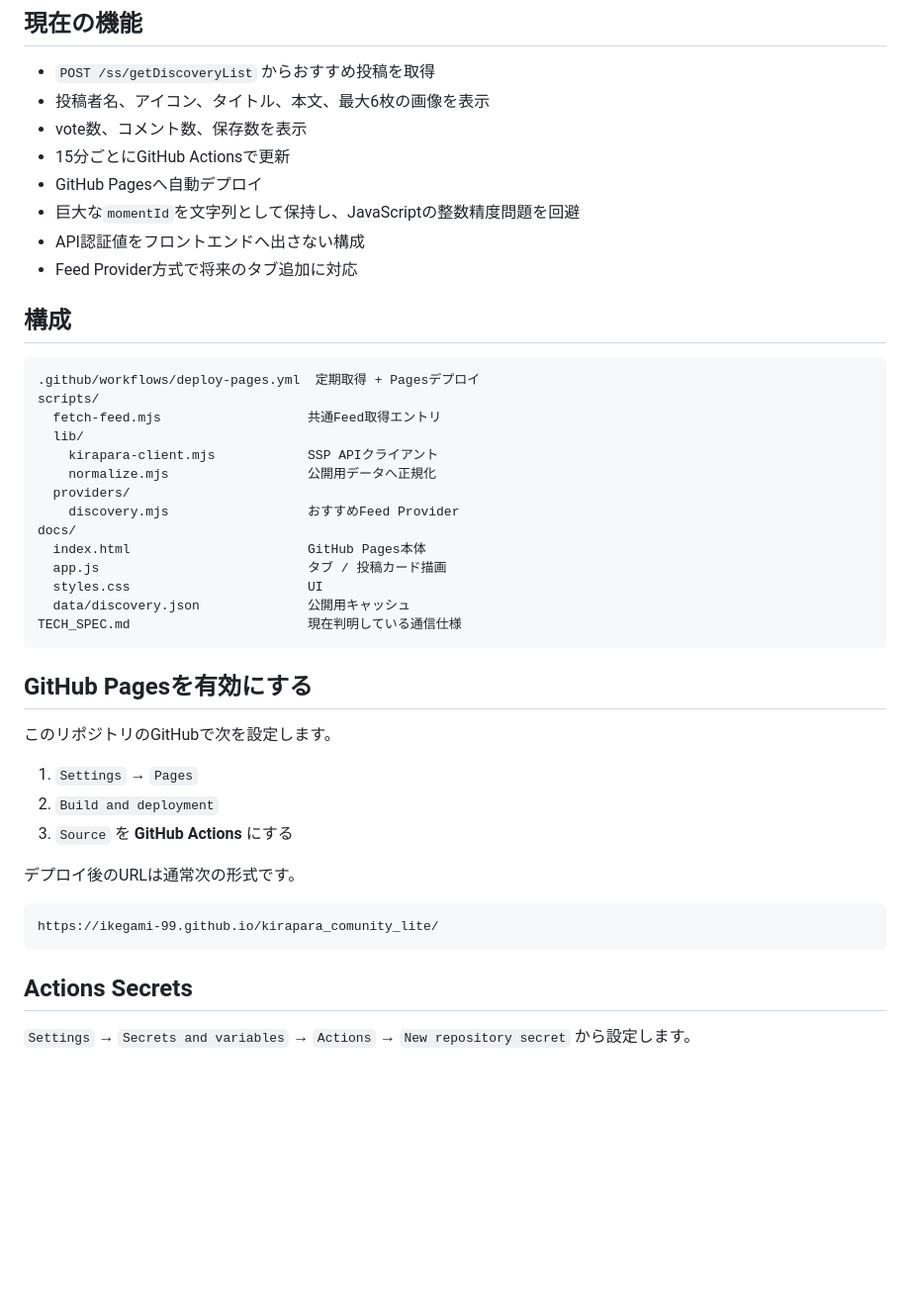
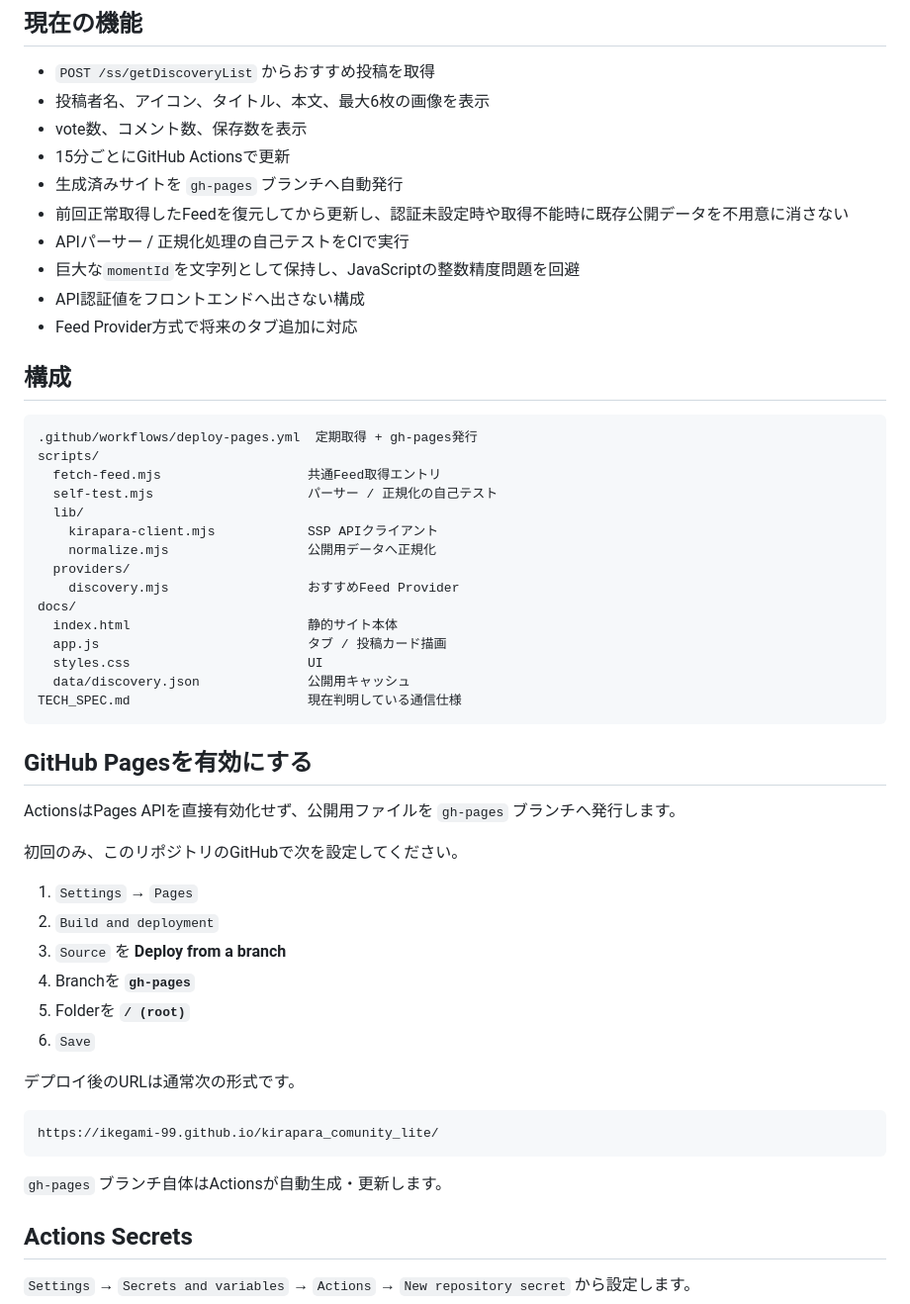
Before and after one commit to IKEGAMI-99/kirapara_comunity_lite, a Markdown page: README.md, the part around one of its changes. Shown at 99% size. Rendered like a GitHub page; blank space fills up the shorter version.

````diff
--- a/README.md
+++ b/README.md
@@ -12,7 +12,9 @@
 - 投稿者名、アイコン、タイトル、本文、最大6枚の画像を表示
 - vote数、コメント数、保存数を表示
 - 15分ごとにGitHub Actionsで更新
-- GitHub Pagesへ自動デプロイ
+- 生成済みサイトを `gh-pages` ブランチへ自動発行
+- 前回正常取得したFeedを復元してから更新し、認証未設定時や取得不能時に既存公開データを不用意に消さない
+- APIパーサー / 正規化処理の自己テストをCIで実行
 - 巨大な`momentId`を文字列として保持し、JavaScriptの整数精度問題を回避
 - API認証値をフロントエンドへ出さない構成
 - Feed Provider方式で将来のタブ追加に対応
@@ -20,16 +22,17 @@
 ## 構成
 
 ```text
-.github/workflows/deploy-pages.yml  定期取得 + Pagesデプロイ
+.github/workflows/deploy-pages.yml  定期取得 + gh-pages発行
 scripts/
   fetch-feed.mjs                   共通Feed取得エントリ
+  self-test.mjs                    パーサー / 正規化の自己テスト
   lib/
     kirapara-client.mjs            SSP APIクライアント
     normalize.mjs                  公開用データへ正規化
   providers/
     discovery.mjs                  おすすめFeed Provider
 docs/
-  index.html                       GitHub Pages本体
+  index.html                       静的サイト本体
   app.js                           タブ / 投稿カード描画
   styles.css                       UI
   data/discovery.json              公開用キャッシュ
@@ -38,17 +41,24 @@ TECH_SPEC.md                       現在判明している通信仕様
 
 ## GitHub Pagesを有効にする
 
-このリポジトリのGitHubで次を設定します。
+ActionsはPages APIを直接有効化せず、公開用ファイルを `gh-pages` ブランチへ発行します。
+
+初回のみ、このリポジトリのGitHubで次を設定してください。
 
 1. `Settings` → `Pages`
 2. `Build and deployment`
-3. `Source` を **GitHub Actions** にする
+3. `Source` を **Deploy from a branch**
+4. Branchを **`gh-pages`**
+5. Folderを **`/ (root)`**
+6. `Save`
 
 デプロイ後のURLは通常次の形式です。
 
 ```text
 https://ikegami-99.github.io/kirapara_comunity_lite/
 ```
+
+`gh-pages` ブランチ自体はActionsが自動生成・更新します。
 
 ## Actions Secrets
 
````
Also changed, not shown: other parts of README.md (+12 -2 lines).
